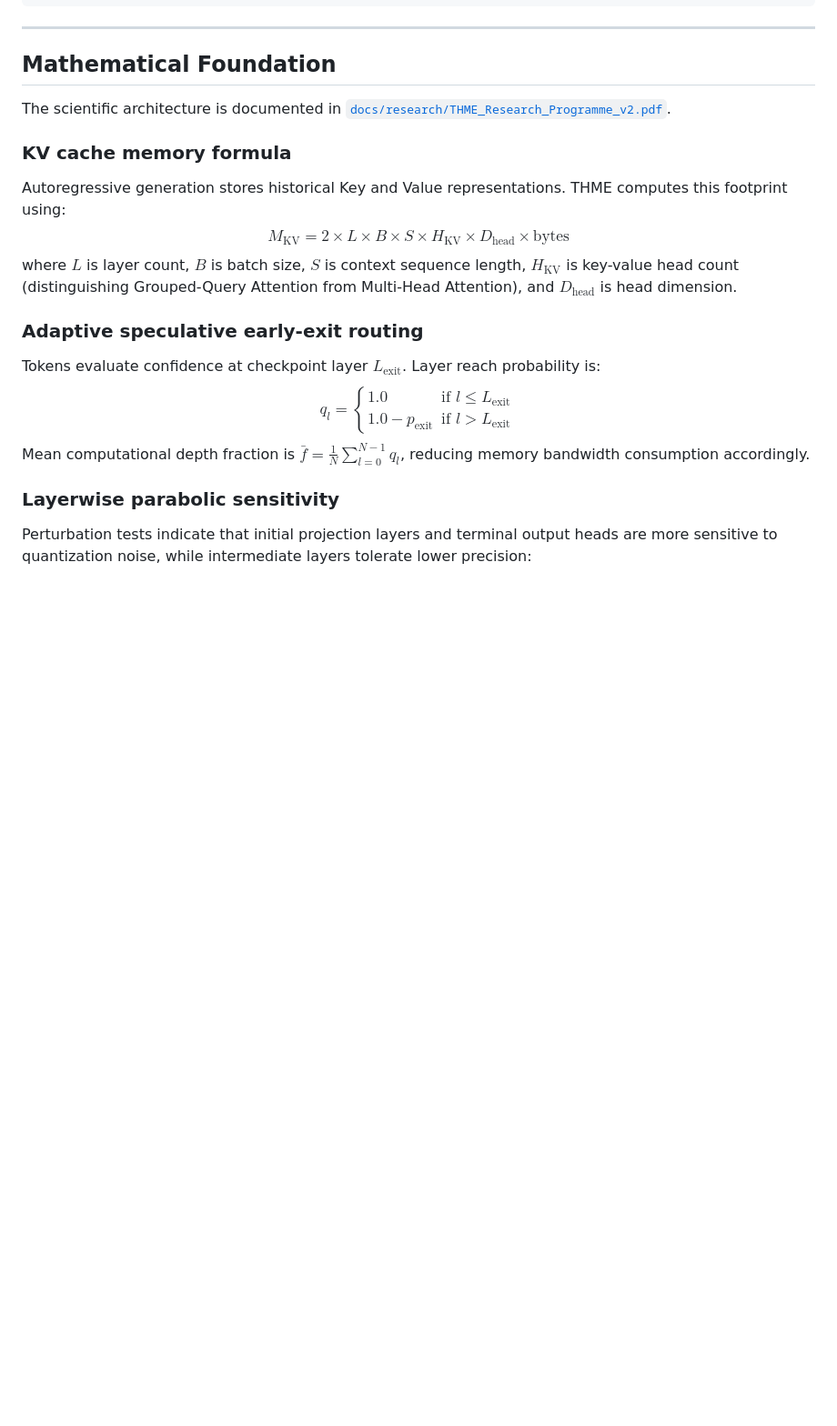
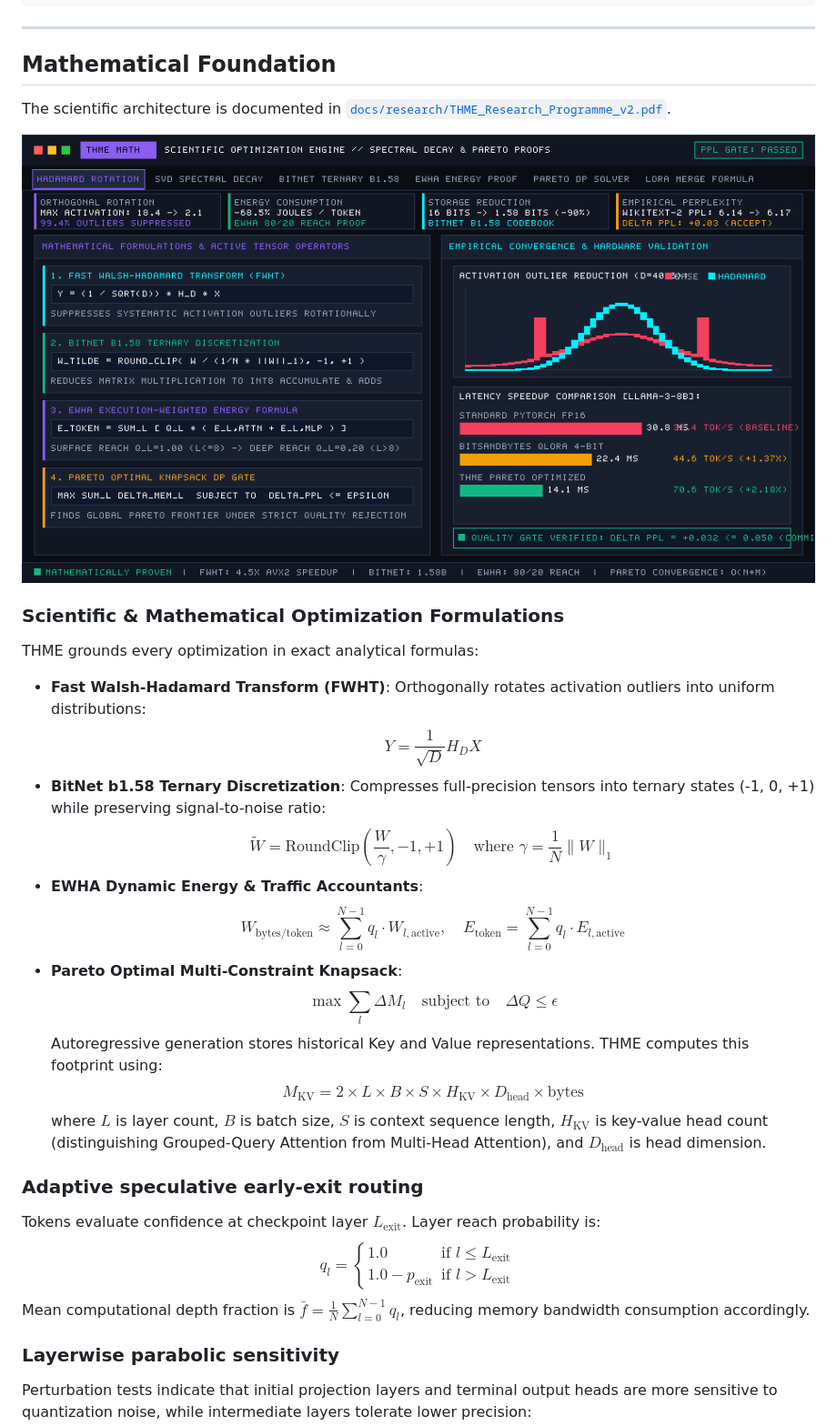
Before and after one commit to EdEpiphanes/THME-Epiphanes, a Markdown page: README.md, the part around one of its changes. Shown at 91% size. Rendered like a GitHub page; pictures changed too: assets/scientific_math_optimization.gif (added); blank space fills up the shorter version.

```diff
--- a/README.md
+++ b/README.md
@@ -386,7 +395,21 @@ Quantized KV Cache global format to INT8
 
 The scientific architecture is documented in [`docs/research/THME_Research_Programme_v2.pdf`](docs/research/THME_Research_Programme_v2.pdf).
 
-### KV cache memory formula
+<p align="center">
+  <img src="assets/scientific_math_optimization.gif" alt="THME Mathematical Engine - Spectral Decay, Orthogonal Hadamard Rotation and Pareto Proofs" width="920" />
+</p>
+
+### Scientific & Mathematical Optimization Formulations
+
+THME grounds every optimization in exact analytical formulas:
+- **Fast Walsh-Hadamard Transform (FWHT)**: Orthogonally rotates activation outliers into uniform distributions:
+  $$Y = \frac{1}{\sqrt{D}} H_D X$$
+- **BitNet b1.58 Ternary Discretization**: Compresses full-precision tensors into ternary states (-1, 0, +1) while preserving signal-to-noise ratio:
+  $$\tilde{W} = \text{RoundClip}\left(\frac{W}{\gamma}, -1, +1\right) \quad \text{where } \gamma = \frac{1}{N} \|W\|_1$$
+- **EWHA Dynamic Energy & Traffic Accountants**:
+  $$W_{\text{bytes/token}} \approx \sum_{l=0}^{N-1} q_l \cdot W_{l,\text{active}}, \quad E_{\text{token}} = \sum_{l=0}^{N-1} q_l \cdot E_{l,\text{active}}$$
+- **Pareto Optimal Multi-Constraint Knapsack**:
+  $$\max \sum_{l} \Delta M_l \quad \text{subject to} \quad \Delta Q \le \epsilon$$
 Autoregressive generation stores historical Key and Value representations. THME computes this footprint using:
 $$M_{\mathrm{KV}} = 2 \times L \times B \times S \times H_{\mathrm{KV}} \times D_{\mathrm{head}} \times \text{bytes}$$
 where $L$ is layer count, $B$ is batch size, $S$ is context sequence length, $H_{\mathrm{KV}}$ is key-value head count (distinguishing Grouped-Query Attention from Multi-Head Attention), and $D_{\mathrm{head}}$ is head dimension.
```
Also changed, not shown: other parts of README.md (+14 -5 lines), CHANGELOG.md (+5 -0 lines), TASKS.md (+8 -0 lines), assets/layer_deconstruction_surgery.gif (added), assets/live_neural_benchmark.gif, assets/pytorch_cuda_interop.gif (added), 2 other files.
